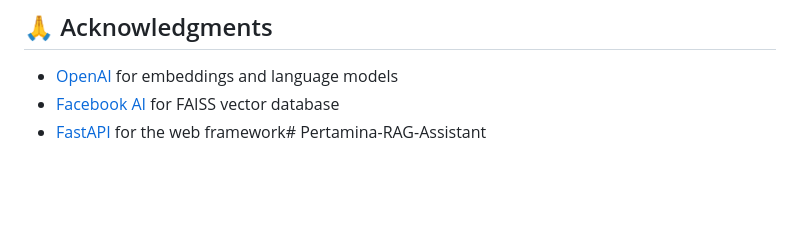
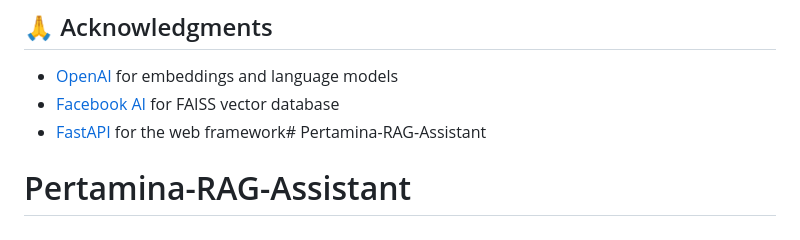
Before and after one commit to keikoprakoso/Pertamina-RAG-Assistant, a Markdown page: README.md, the part around the change. Rendered like a GitHub page; blank space fills up the shorter version.

```diff
--- a/README.md
+++ b/README.md
@@ -185,3 +185,4 @@ This project is licensed under the MIT License - see the [LICENSE](LICENSE) file
 - [OpenAI](https://openai.com/) for embeddings and language models
 - [Facebook AI](https://ai.facebook.com/) for FAISS vector database
 - [FastAPI](https://fastapi.tiangolo.com/) for the web framework# Pertamina-RAG-Assistant
+# Pertamina-RAG-Assistant
```
